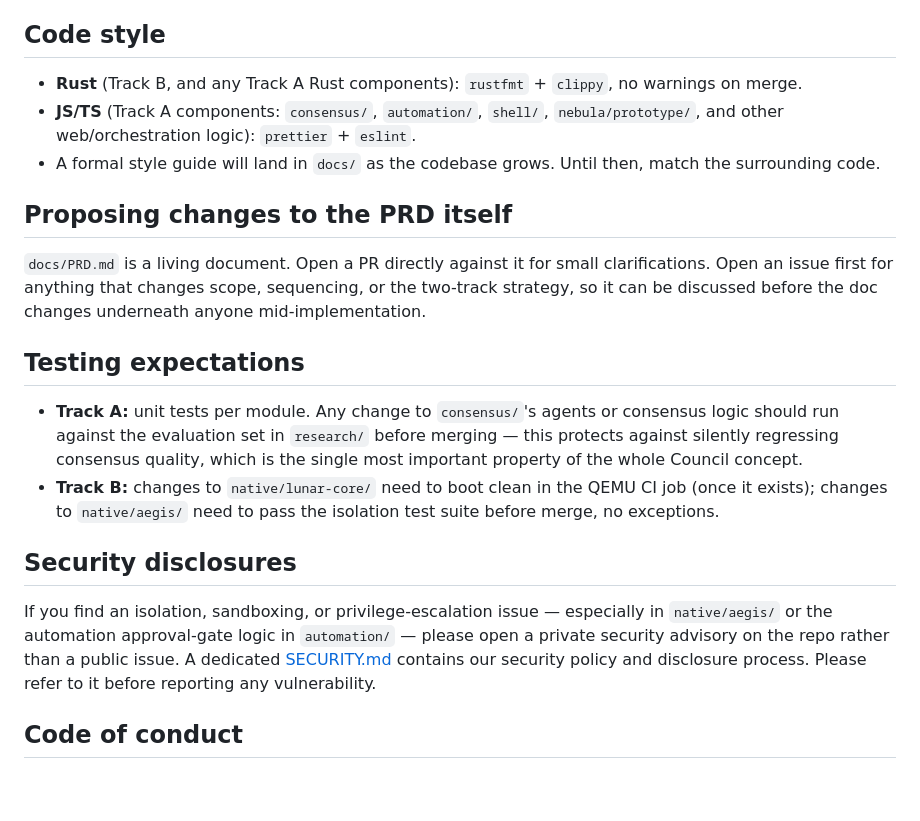
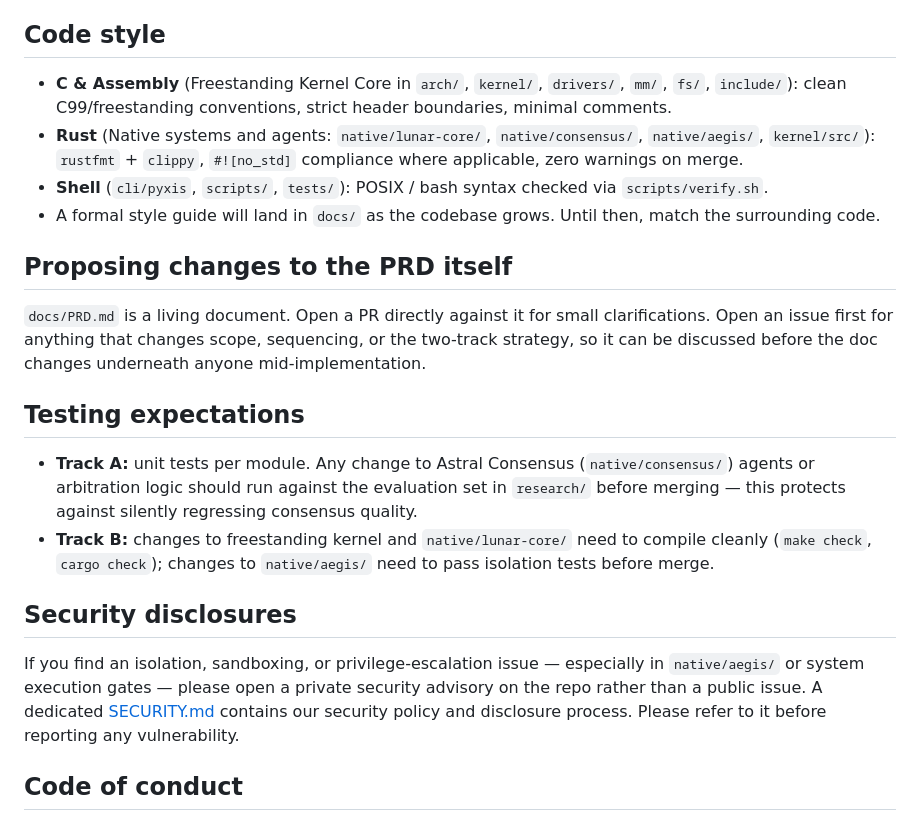
Before and after one commit to obstinix/PyxisOS, a Markdown page: CONTRIBUTING.md, the part around the change. GitHub-like rendering; blank space fills up the shorter version.

Commit message:
docs: update CONTRIBUTING with systems language style guidelines and clean links

```diff
--- a/CONTRIBUTING.md
+++ b/CONTRIBUTING.md
@@ -28,8 +28,9 @@ Both are welcome and both are real engineering. Pick based on interest and backg
 
 ## Code style
 
-- **Rust** (Track B, and any Track A Rust components): `rustfmt` + `clippy`, no warnings on merge.
-- **JS/TS** (Track A components: `consensus/`, `automation/`, `shell/`, `nebula/prototype/`, and other web/orchestration logic): `prettier` + `eslint`.
+- **C & Assembly** (Freestanding Kernel Core in `arch/`, `kernel/`, `drivers/`, `mm/`, `fs/`, `include/`): clean C99/freestanding conventions, strict header boundaries, minimal comments.
+- **Rust** (Native systems and agents: `native/lunar-core/`, `native/consensus/`, `native/aegis/`, `kernel/src/`): `rustfmt` + `clippy`, `#![no_std]` compliance where applicable, zero warnings on merge.
+- **Shell** (`cli/pyxis`, `scripts/`, `tests/`): POSIX / bash syntax checked via `scripts/verify.sh`.
 - A formal style guide will land in `docs/` as the codebase grows. Until then, match the surrounding code.
 
 ## Proposing changes to the PRD itself
@@ -38,12 +39,12 @@ Both are welcome and both are real engineering. Pick based on interest and backg
 
 ## Testing expectations
 
-- **Track A:** unit tests per module. Any change to `consensus/`'s agents or consensus logic should run against the evaluation set in `research/` before merging — this protects against silently regressing consensus quality, which is the single most important property of the whole Council concept.
-- **Track B:** changes to `native/lunar-core/` need to boot clean in the QEMU CI job (once it exists); changes to `native/aegis/` need to pass the isolation test suite before merge, no exceptions.
+- **Track A:** unit tests per module. Any change to Astral Consensus (`native/consensus/`) agents or arbitration logic should run against the evaluation set in `research/` before merging — this protects against silently regressing consensus quality.
+- **Track B:** changes to freestanding kernel and `native/lunar-core/` need to compile cleanly (`make check`, `cargo check`); changes to `native/aegis/` need to pass isolation tests before merge.
 
 ## Security disclosures
 
-If you find an isolation, sandboxing, or privilege-escalation issue — especially in `native/aegis/` or the automation approval-gate logic in `automation/` — please open a private security advisory on the repo rather than a public issue. A dedicated [SECURITY.md](file:///c:/ProjectsPP/Pyxis/files/PyxisOS-repo-scaffold/PyxisOS/SECURITY.md) contains our security policy and disclosure process. Please refer to it before reporting any vulnerability.
+If you find an isolation, sandboxing, or privilege-escalation issue — especially in `native/aegis/` or system execution gates — please open a private security advisory on the repo rather than a public issue. A dedicated [SECURITY.md](SECURITY.md) contains our security policy and disclosure process. Please refer to it before reporting any vulnerability.
 
 ## Code of conduct
 
```
